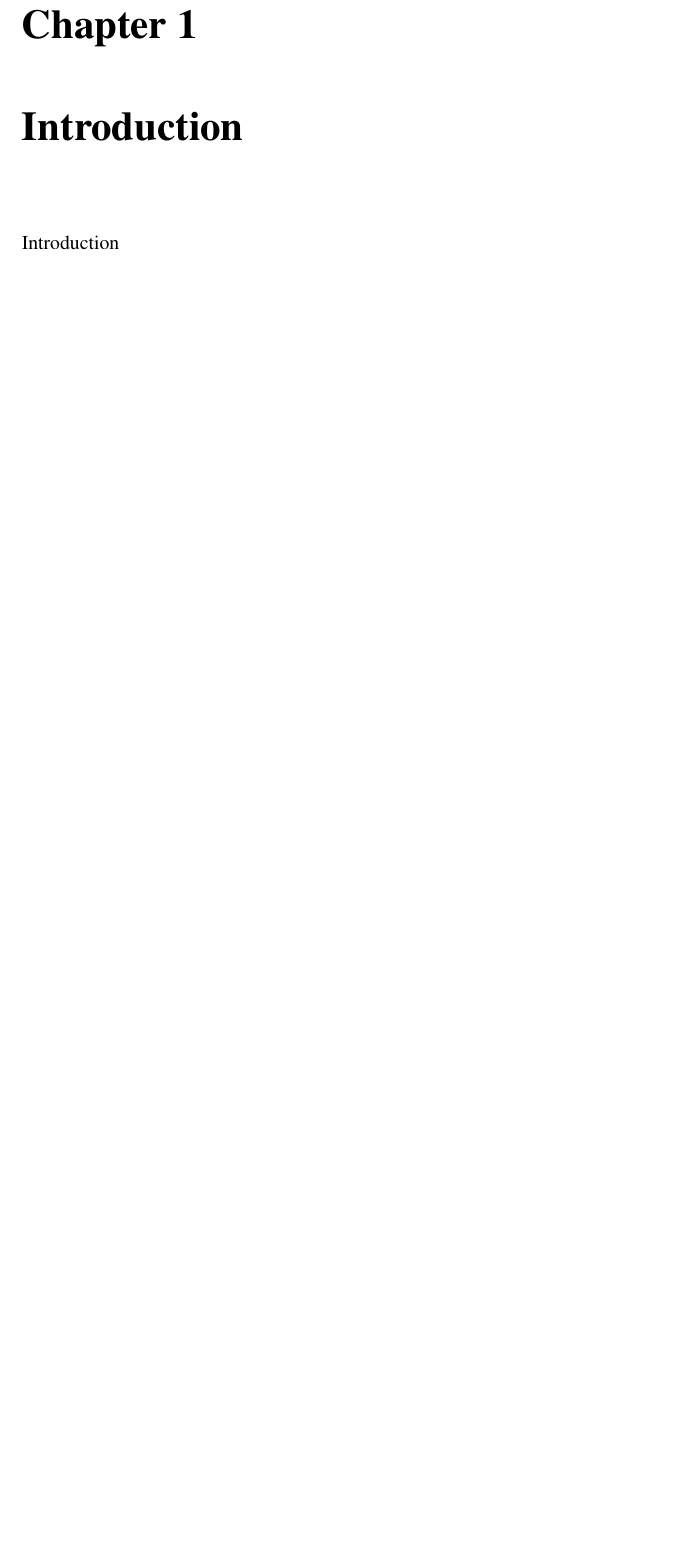
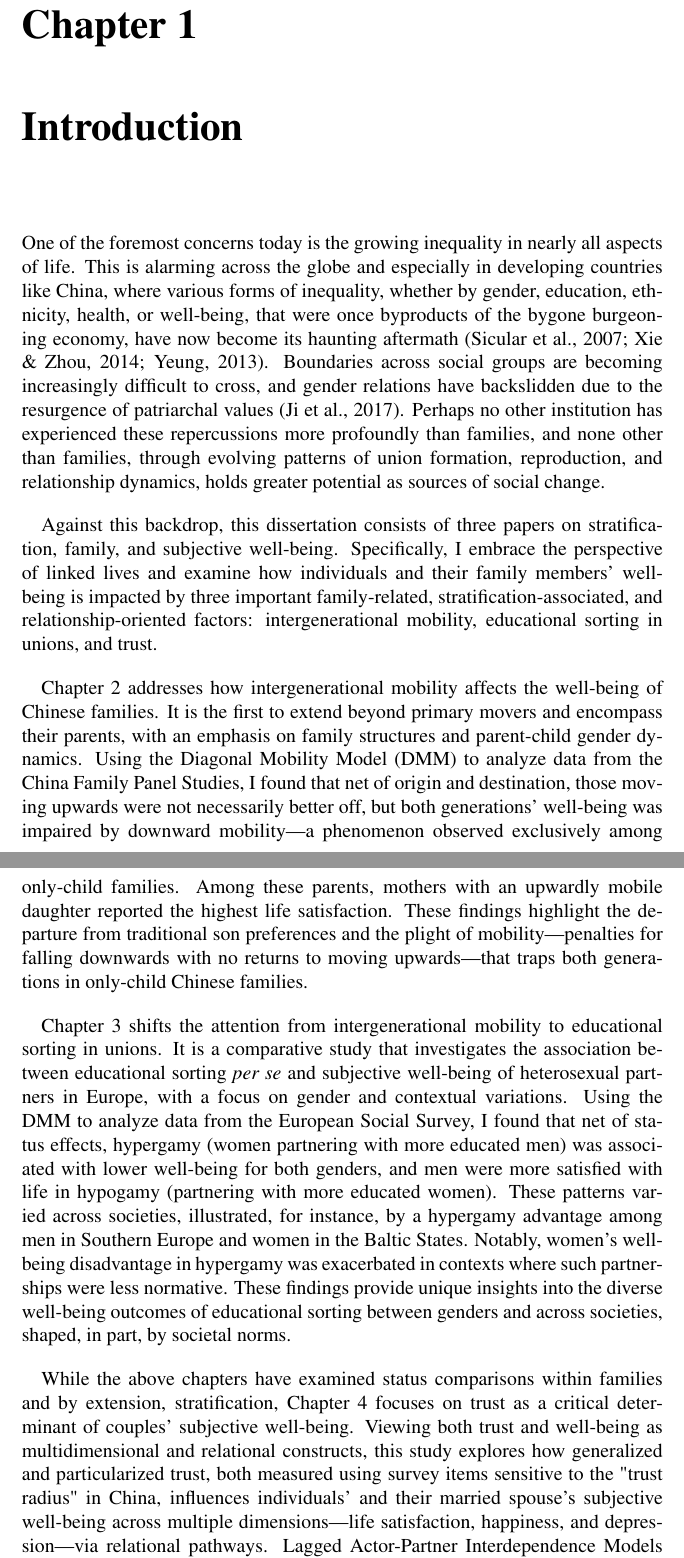
Before and after one commit to yanwenwang24/Dissertation, a LaTeX thesis (main.tex, which reads chapters/chapter1/chapter1.tex): part of page 11 of 116 before the commit and two parts of pages 11 and 12 of 117 after it, the two joined at a grey line, cut so that both start at the same text, the shorter picture padded with empty space. Compiled offline with pdfLaTeX.

Commit message:
Update chapter 1 introduction with detailed overview of dissertation chapters and research focus

```diff
--- a/chapters/chapter1/chapter1.tex
+++ b/chapters/chapter1/chapter1.tex
@@ -1,5 +1,12 @@
 \chapter{Introduction}
 \label{chap:introduction}
 
-% Introduction
-Introduction
+One of the foremost concerns today is the growing inequality in nearly all aspects of life. This is alarming across the globe and especially in developing countries like China, where various forms of inequality, whether by gender, education, ethnicity, health, or well-being, that were once byproducts of the bygone burgeoning economy, have now become its haunting aftermath \parencite{sicularUrbanRuralIncomeGap2007,xieIncomeInequalityTodays2014,yeungHigherEducationExpansion2013}. Boundaries across social groups are becoming increasingly difficult to cross, and gender relations have backslidden due to the resurgence of patriarchal values \parencite{jiUnequalCareUnequal2017}. Perhaps no other institution has experienced these repercussions more profoundly than families, and none other than families, through evolving patterns of union formation, reproduction, and relationship dynamics, holds greater potential as sources of social change.
+
+Against this backdrop, this dissertation consists of three papers on stratification, family, and subjective well-being. Specifically, I embrace the perspective of linked lives and examine how individuals and their family members' well-being is impacted by three important family-related, stratification-associated, and relationship-oriented factors: intergenerational mobility, educational sorting in unions, and trust.
+
+Chapter~\ref{chap:edu-mobility-swb} addresses how intergenerational mobility affects the well-being of Chinese families. It is the first to extend beyond primary movers and encompass their parents, with an emphasis on family structures and parent-child gender dynamics. Using the Diagonal Mobility Model (DMM) to analyze data from the China Family Panel Studies, I found that net of origin and destination, those moving upwards were not necessarily better off, but both generations' well-being was impaired by downward mobility—a phenomenon observed exclusively among only-child families. Among these parents, mothers with an upwardly mobile daughter reported the highest life satisfaction. These findings highlight the departure from traditional son preferences and the plight of mobility—penalties for falling downwards with no returns to moving upwards—that traps both generations in only-child Chinese families.
+
+Chapter~\ref{chap:edu-sorting-swb} shifts the attention from intergenerational mobility to educational sorting in unions. It is a comparative study that investigates the association between educational sorting \textit{per se} and subjective well-being of heterosexual partners in Europe, with a focus on gender and contextual variations. Using the DMM to analyze data from the European Social Survey, I found that net of status effects, hypergamy (women partnering with more educated men) was associated with lower well-being for both genders, and men were more satisfied with life in hypogamy (partnering with more educated women). These patterns varied across societies, illustrated, for instance, by a hypergamy advantage among men in Southern Europe and women in the Baltic States. Notably, women's well-being disadvantage in hypergamy was exacerbated in contexts where such partnerships were less normative. These findings provide unique insights into the diverse well-being outcomes of educational sorting between genders and across societies, shaped, in part, by societal norms.
+
+While the above chapters have examined status comparisons within families and by extension, stratification, Chapter~\ref{chap:trust-swb} focuses on trust as a critical determinant of couples' subjective well-being. Viewing both trust and well-being as multidimensional and relational constructs, this study explores how generalized and particularized trust, both measured using survey items sensitive to the "trust radius" in China, influences individuals' and their married spouse's subjective well-being across multiple dimensions—life satisfaction, happiness, and depression—via relational pathways. Lagged Actor-Partner Interdependence Models with Mediation were employed to analyze a sample of 6,964 pairs of married couples selected from the China Family Panel Studies in 2014 and 2018. Results show that particularized trust, through improving marital satisfaction and interpersonal relationships, significantly enhanced individuals' well-being in all dimensions and extended its benefits from husbands to wives, but not vice versa. Generalized trust had limited effects and did not spill over. These findings highlight the gendered dynamics within husband-wife dyadic interactions and underscore the importance of relational contexts in shaping the well-being implications of trust.
```
Also changed, not shown: frontmatter/summary.tex (+1 -1 lines).
